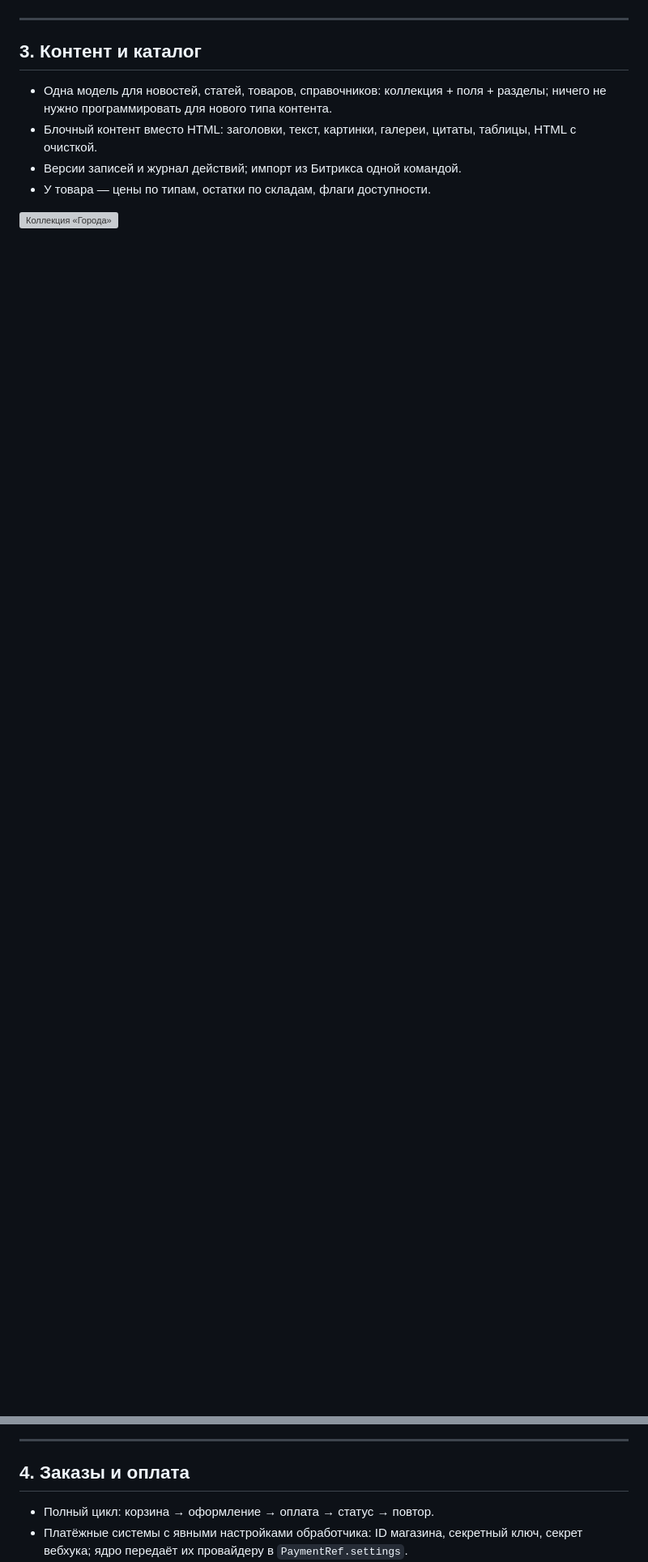
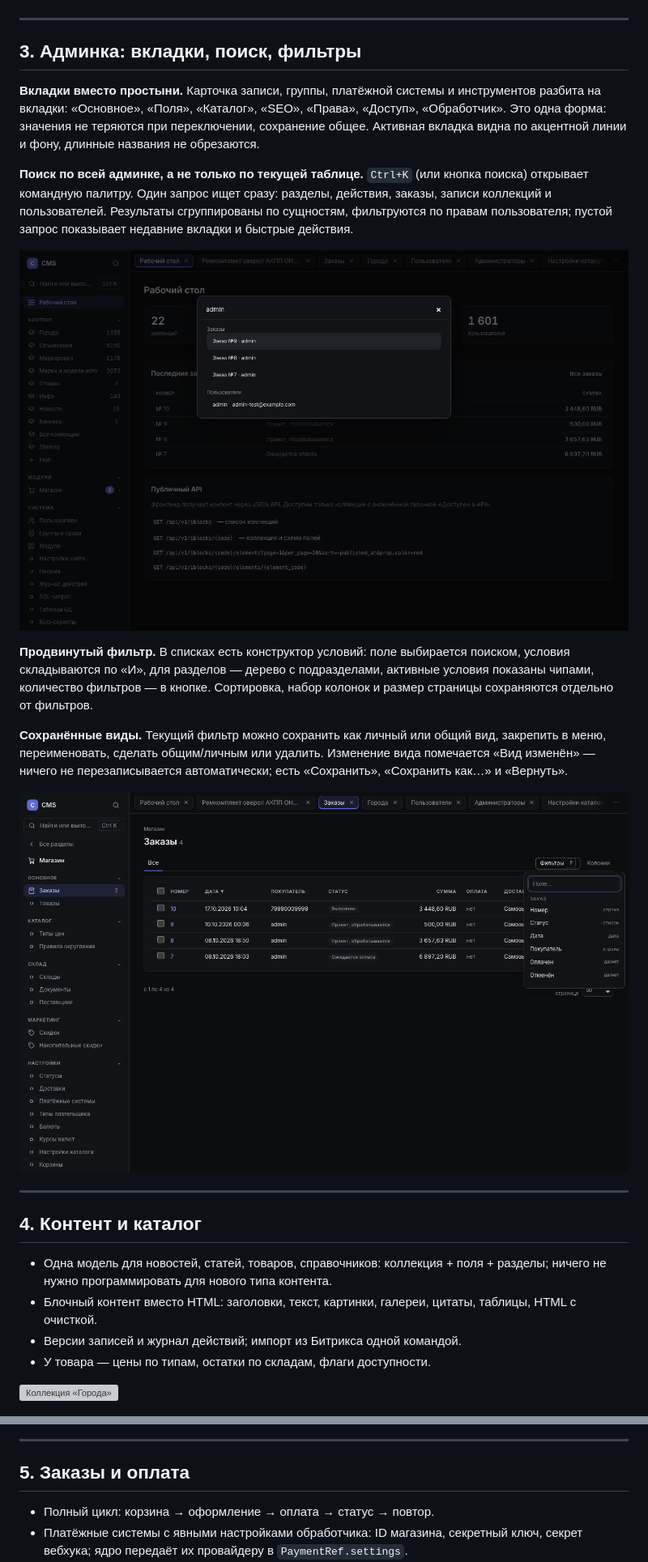
Before and after one commit to Zergarus/rustCms, a Markdown page: docs/presentation.md, 2 parts joined by grey strips. Shown at 81% size. Drawn GitHub-style; pictures changed too: docs/design/presentation-filters.png (added), docs/design/presentation-palette.png (added); blank space fills up the shorter version; grey boxes are pictures that could not be loaded.

Commit message:
Презентация: вкладки, командный поиск и сохранённые фильтры

```diff
--- a/docs/presentation.md
+++ b/docs/presentation.md
@@ -34,7 +34,37 @@ bxapi-совместимый контракт `mediagroup.bxapi`, поэтому
 
 ---
 
-## 3. Контент и каталог
+## 3. Админка: вкладки, поиск, фильтры
+
+**Вкладки вместо простыни.** Карточка записи, группы, платёжной системы и
+инструментов разбита на вкладки: «Основное», «Поля», «Каталог», «SEO»,
+«Права», «Доступ», «Обработчик». Это одна форма: значения не теряются при
+переключении, сохранение общее. Активная вкладка видна по акцентной линии и
+фону, длинные названия не обрезаются.
+
+**Поиск по всей админке, а не только по текущей таблице.** `Ctrl+K` (или
+кнопка поиска) открывает командную палитру. Один запрос ищет сразу:
+разделы, действия, заказы, записи коллекций и пользователей. Результаты
+сгруппированы по сущностям, фильтруются по правам пользователя; пустой запрос
+показывает недавние вкладки и быстрые действия.
+
+![Командная палитра: заказы и пользователи по запросу «admin»](design/presentation-palette.png)
+
+**Продвинутый фильтр.** В списках есть конструктор условий: поле выбирается
+поиском, условия складываются по «И», для разделов — дерево с подразделами,
+активные условия показаны чипами, количество фильтров — в кнопке. Сортировка,
+набор колонок и размер страницы сохраняются отдельно от фильтров.
+
+**Сохранённые виды.** Текущий фильтр можно сохранить как личный или общий
+вид, закрепить в меню, переименовать, сделать общим/личным или удалить.
+Изменение вида помечается «Вид изменён» — ничего не перезаписывается
+автоматически; есть «Сохранить», «Сохранить как…» и «Вернуть».
+
+![Конструктор фильтров: выбор поля по поиску](design/presentation-filters.png)
+
+---
+
+## 4. Контент и каталог
 
 - Одна модель для новостей, статей, товаров, справочников: коллекция + поля +
   разделы; ничего не нужно программировать для нового типа контента.
@@ -49,7 +79,7 @@ bxapi-совместимый контракт `mediagroup.bxapi`, поэтому
 
 ---
 
-## 4. Заказы и оплата
+## 5. Заказы и оплата
 
 - Полный цикл: корзина → оформление → оплата → статус → повтор.
 - Платёжные системы с явными настройками обработчика: ID магазина, секретный
```
Also changed, not shown: other parts of docs/presentation.md (+4 -4 lines).
